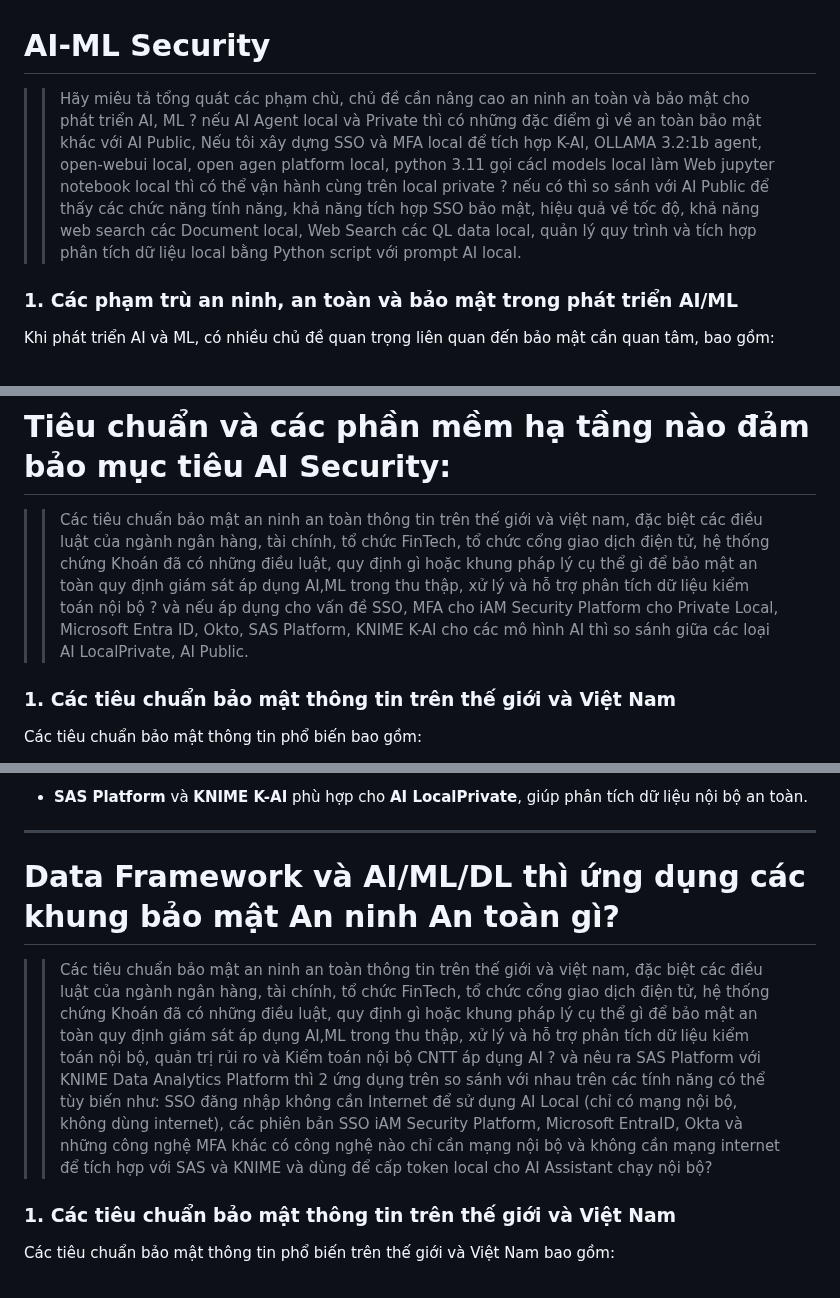
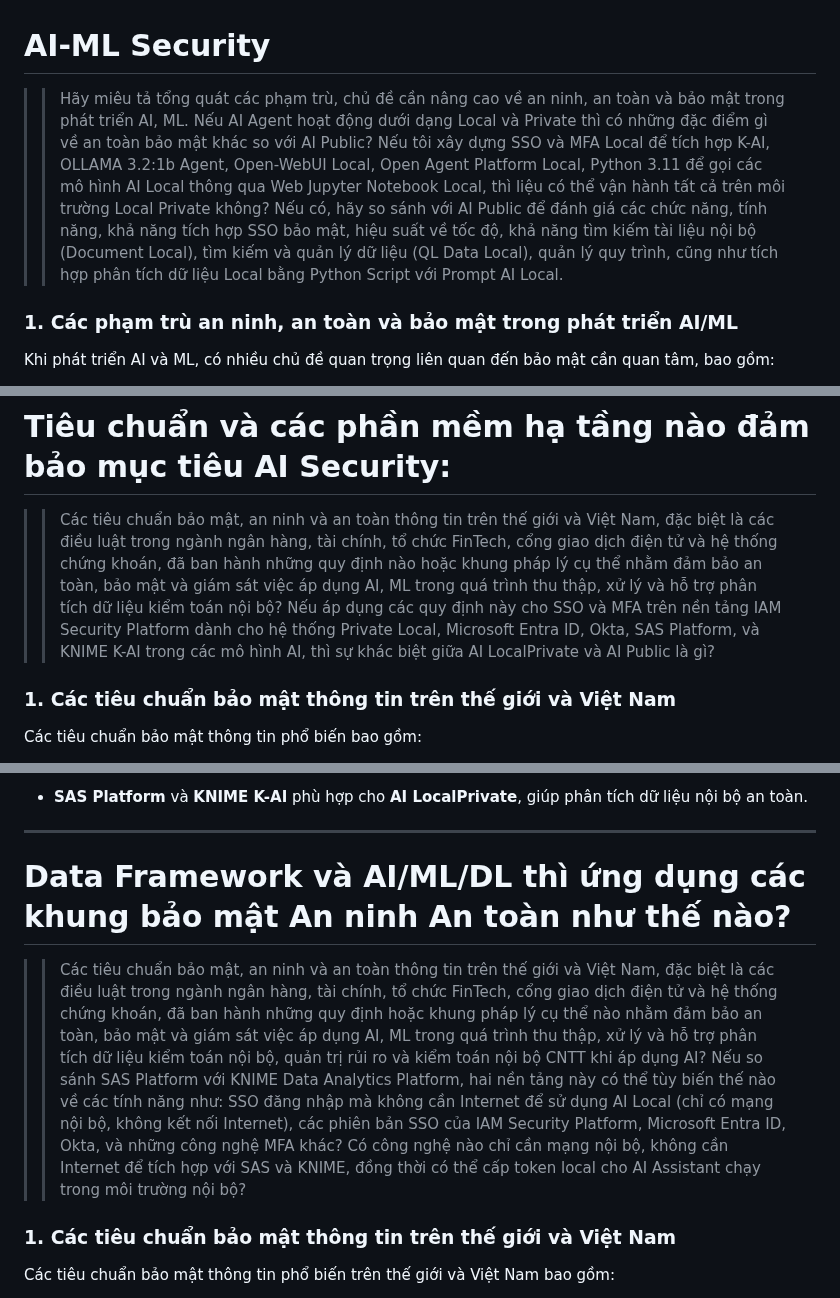
Before and after one commit to PhDLeToanThang/ai-ml-dl, a Markdown page: ai-ml-security/README.md, 3 parts joined by grey strips. GitHub-like rendering.

```diff
--- a/ai-ml-security/README.md
+++ b/ai-ml-security/README.md
@@ -1,6 +1,6 @@
 # AI-ML Security
 
->> Hãy miêu tả tổng quát các phạm chù, chủ đề cần nâng cao an ninh an toàn và bảo mật cho phát triển AI, ML ? nếu AI Agent local và Private thì có những đặc điểm gì về an toàn bảo mật khác với AI Public, Nếu tôi xây dựng SSO và MFA local để tích hợp K-AI, OLLAMA 3.2:1b agent, open-webui local, open agen platform local, python 3.11 gọi cácl models local làm Web jupyter notebook local thì có thể vận hành cùng trên local private ? nếu có thì so sánh với AI Public để thấy các chức năng tính năng, khả năng tích hợp SSO bảo mật, hiệu quả về tốc độ, khả năng web search các Document local, Web Search các QL data local, quản lý quy trình và tích hợp phân tích dữ liệu local bằng Python script với prompt AI local.
+>> Hãy miêu tả tổng quát các phạm trù, chủ đề cần nâng cao về an ninh, an toàn và bảo mật trong phát triển AI, ML. Nếu AI Agent hoạt động dưới dạng Local và Private thì có những đặc điểm gì về an toàn bảo mật khác so với AI Public? Nếu tôi xây dựng SSO và MFA Local để tích hợp K-AI, OLLAMA 3.2:1b Agent, Open-WebUI Local, Open Agent Platform Local, Python 3.11 để gọi các mô hình AI Local thông qua Web Jupyter Notebook Local, thì liệu có thể vận hành tất cả trên môi trường Local Private không? Nếu có, hãy so sánh với AI Public để đánh giá các chức năng, tính năng, khả năng tích hợp SSO bảo mật, hiệu suất về tốc độ, khả năng tìm kiếm tài liệu nội bộ (Document Local), tìm kiếm và quản lý dữ liệu (QL Data Local), quản lý quy trình, cũng như tích hợp phân tích dữ liệu Local bằng Python Script với Prompt AI Local.
 
 ### **1. Các phạm trù an ninh, an toàn và bảo mật trong phát triển AI/ML**
 Khi phát triển AI và ML, có nhiều chủ đề quan trọng liên quan đến bảo mật cần quan tâm, bao gồm:
@@ -62,7 +62,7 @@ Tuy nhiên, AI Public có lợi thế về **mở rộng dễ dàng**, **sử d
 
 # Tiêu chuẩn và các phần mềm hạ tầng nào đảm bảo mục tiêu AI Security:
 
->>Các tiêu chuẩn bảo mật an ninh an toàn thông tin trên thế giới và việt nam, đặc biệt các điều luật của ngành ngân hàng, tài chính, tổ chức FinTech, tổ chức cổng giao dịch điện tử, hệ thống chứng Khoán đã có những điều luật, quy định gì hoặc khung pháp lý cụ thể gì để bảo mật an toàn quy định giám sát áp dụng AI,ML trong thu thập, xử lý và hỗ trợ phân tích dữ liệu kiểm toán nội bộ ? và nếu áp dụng cho vấn đề SSO, MFA cho iAM Security Platform cho Private Local, Microsoft Entra ID, Okto, SAS Platform, KNIME K-AI cho các mô hình AI thì so sánh giữa các loại AI LocalPrivate, AI Public.
+>>Các tiêu chuẩn bảo mật, an ninh và an toàn thông tin trên thế giới và Việt Nam, đặc biệt là các điều luật trong ngành ngân hàng, tài chính, tổ chức FinTech, cổng giao dịch điện tử và hệ thống chứng khoán, đã ban hành những quy định nào hoặc khung pháp lý cụ thể nhằm đảm bảo an toàn, bảo mật và giám sát việc áp dụng AI, ML trong quá trình thu thập, xử lý và hỗ trợ phân tích dữ liệu kiểm toán nội bộ? Nếu áp dụng các quy định này cho SSO và MFA trên nền tảng IAM Security Platform dành cho hệ thống Private Local, Microsoft Entra ID, Okta, SAS Platform, và KNIME K-AI trong các mô hình AI, thì sự khác biệt giữa AI LocalPrivate và AI Public là gì?
 
 ### **1. Các tiêu chuẩn bảo mật thông tin trên thế giới và Việt Nam**
 
@@ -137,9 +137,9 @@ Dưới đây là bảng so sánh triển khai **SSO, MFA** tại **Local** củ
 
 ---
 
-# Data Framework và AI/ML/DL thì ứng dụng các khung bảo mật An ninh An toàn gì?
+# Data Framework và AI/ML/DL thì ứng dụng các khung bảo mật An ninh An toàn như thế nào?
 
->> Các tiêu chuẩn bảo mật an ninh an toàn thông tin trên thế giới và việt nam, đặc biệt các điều luật của ngành ngân hàng, tài chính, tổ chức FinTech, tổ chức cổng giao dịch điện tử, hệ thống chứng Khoán đã có những điều luật, quy định gì hoặc khung pháp lý cụ thể gì để bảo mật an toàn quy định giám sát áp dụng AI,ML trong thu thập, xử lý và hỗ trợ phân tích dữ liệu kiểm toán nội bộ, quản trị rủi ro và Kiểm toán nội bộ CNTT áp dụng AI ? và nêu ra SAS Platform với KNIME Data Analytics Platform thì 2 ứng dụng trên so sánh với nhau trên các tính năng có thể tùy biến như: SSO đăng nhập không cần Internet để sử dụng AI Local (chỉ có mạng nội bộ, không dùng internet), các phiên bản SSO iAM Security Platform, Microsoft EntraID, Okta và những công nghệ MFA khác có công nghệ nào chỉ cần mạng nội bộ và không cần mạng internet để tích hợp với SAS và KNIME và dùng để cấp token local cho AI Assistant chạy nội bộ?
+>> Các tiêu chuẩn bảo mật, an ninh và an toàn thông tin trên thế giới và Việt Nam, đặc biệt là các điều luật trong ngành ngân hàng, tài chính, tổ chức FinTech, cổng giao dịch điện tử và hệ thống chứng khoán, đã ban hành những quy định hoặc khung pháp lý cụ thể nào nhằm đảm bảo an toàn, bảo mật và giám sát việc áp dụng AI, ML trong quá trình thu thập, xử lý và hỗ trợ phân tích dữ liệu kiểm toán nội bộ, quản trị rủi ro và kiểm toán nội bộ CNTT khi áp dụng AI? Nếu so sánh SAS Platform với KNIME Data Analytics Platform, hai nền tảng này có thể tùy biến thế nào về các tính năng như: SSO đăng nhập mà không cần Internet để sử dụng AI Local (chỉ có mạng nội bộ, không kết nối Internet), các phiên bản SSO của IAM Security Platform, Microsoft Entra ID, Okta, và những công nghệ MFA khác? Có công nghệ nào chỉ cần mạng nội bộ, không cần Internet để tích hợp với SAS và KNIME, đồng thời có thể cấp token local cho AI Assistant chạy trong môi trường nội bộ?
 
 ### **1. Các tiêu chuẩn bảo mật thông tin trên thế giới và Việt Nam**
 
```
Also changed, not shown: other parts of ai-ml-security/README.md (+1 -1 lines).
